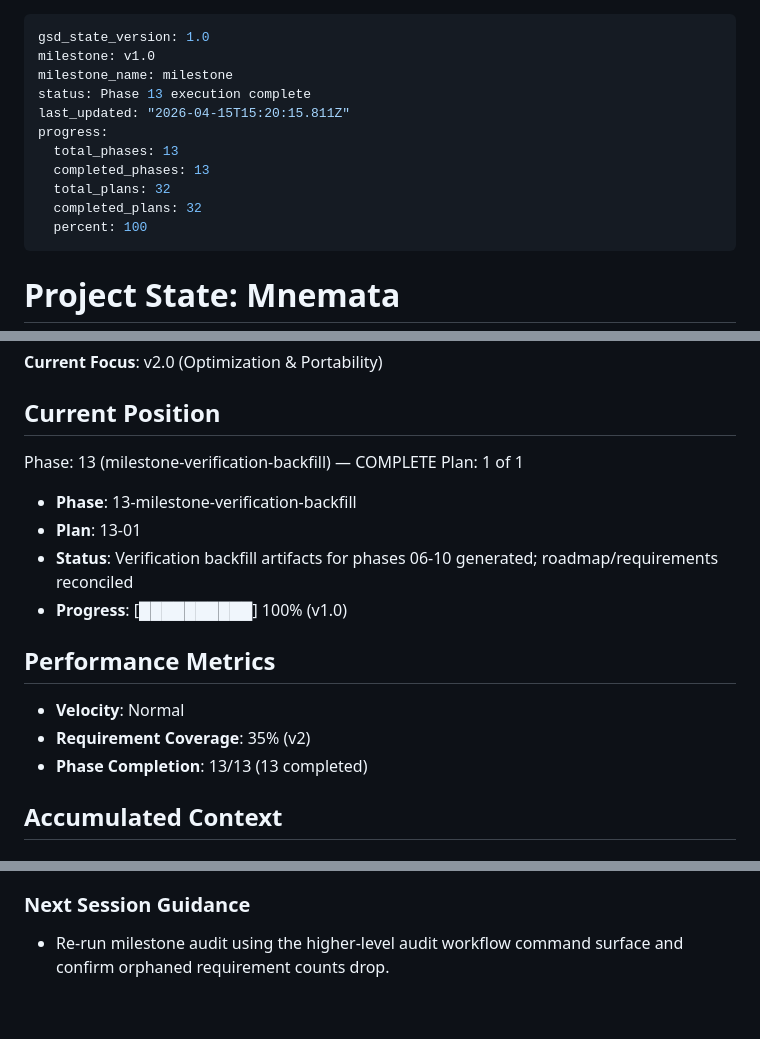
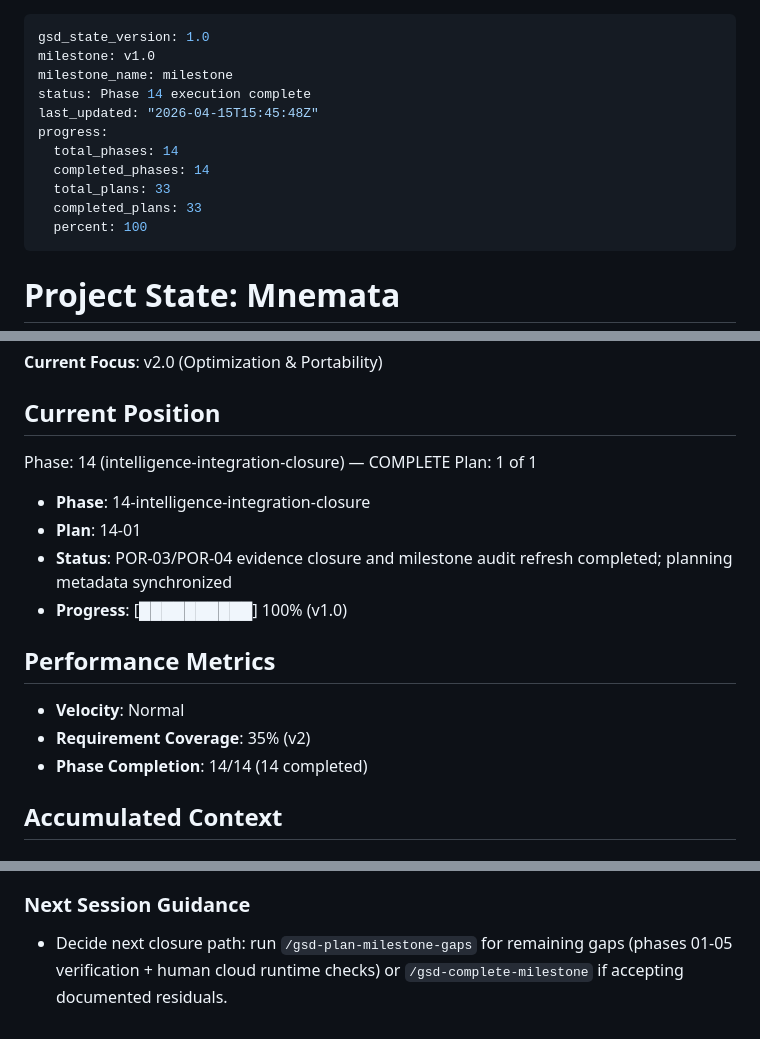
Before and after one commit to juliancervino/mnemata, a Markdown page: .planning/STATE.md, 3 parts joined by grey strips. GitHub-like rendering.

Commit message:
docs(14-01): synchronize roadmap and state for phase closure
- mark phase 14 and plan 14-01 complete in roadmap tracking
- update state snapshot and next-step guidance for milestone closure path

```diff
--- a/.planning/STATE.md
+++ b/.planning/STATE.md
@@ -2,13 +2,13 @@
 gsd_state_version: 1.0
 milestone: v1.0
 milestone_name: milestone
-status: Phase 13 execution complete
-last_updated: "2026-04-15T15:20:15.811Z"
+status: Phase 14 execution complete
+last_updated: "2026-04-15T15:45:48Z"
 progress:
-  total_phases: 13
-  completed_phases: 13
-  total_plans: 32
-  completed_plans: 32
+  total_phases: 14
+  completed_phases: 14
+  total_plans: 33
+  completed_plans: 33
   percent: 100
 ---
 
@@ -22,19 +22,19 @@ progress:
 
 ## Current Position
 
-Phase: 13 (milestone-verification-backfill) — COMPLETE
+Phase: 14 (intelligence-integration-closure) — COMPLETE
 Plan: 1 of 1
 
-- **Phase**: 13-milestone-verification-backfill
-- **Plan**: 13-01
-- **Status**: Verification backfill artifacts for phases 06-10 generated; roadmap/requirements reconciled
+- **Phase**: 14-intelligence-integration-closure
+- **Plan**: 14-01
+- **Status**: POR-03/POR-04 evidence closure and milestone audit refresh completed; planning metadata synchronized
 - **Progress**: [██████████] 100% (v1.0)
 
 ## Performance Metrics
 
 - **Velocity**: Normal
 - **Requirement Coverage**: 35% (v2)
-- **Phase Completion**: 13/13 (13 completed)
+- **Phase Completion**: 14/14 (14 completed)
 
 ## Accumulated Context
 
@@ -92,4 +94,4 @@ Plan: 1 of 1
 
 ### Next Session Guidance
 
-- Re-run milestone audit using the higher-level audit workflow command surface and confirm orphaned requirement counts drop.
+- Decide next closure path: run `/gsd-plan-milestone-gaps` for remaining gaps (phases 01-05 verification + human cloud runtime checks) or `/gsd-complete-milestone` if accepting documented residuals.
```
Also changed, not shown: other parts of .planning/STATE.md (+2 -0 lines), .planning/ROADMAP.md (+4 -3 lines).
